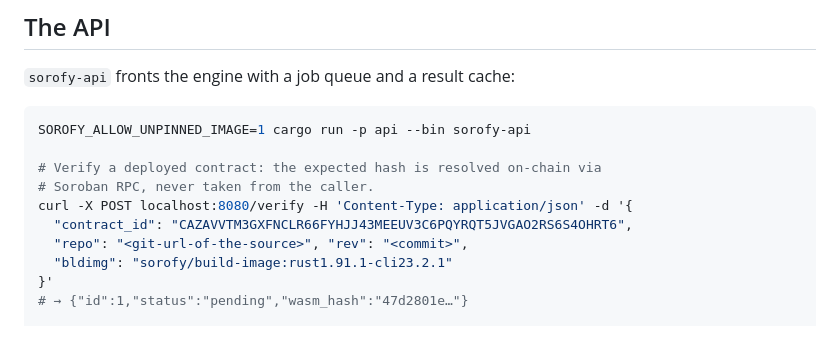
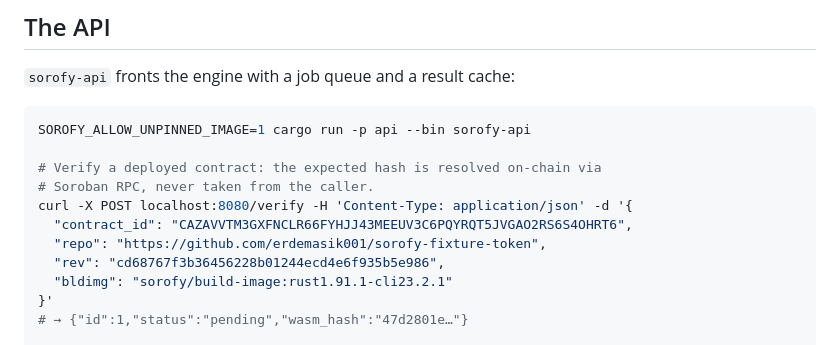
Before and after one commit to erdemasik001/Sorofy, a Markdown page: README.md, the part around the change. Drawn GitHub-style.

```diff
--- a/README.md
+++ b/README.md
@@ -102,7 +102,8 @@ SOROFY_ALLOW_UNPINNED_IMAGE=1 cargo run -p api --bin sorofy-api
 # Soroban RPC, never taken from the caller.
 curl -X POST localhost:8080/verify -H 'Content-Type: application/json' -d '{
   "contract_id": "CAZAVVTM3GXFNCLR66FYHJJ43MEEUV3C6PQYRQT5JVGAO2RS6S4OHRT6",
-  "repo": "<git-url-of-the-source>", "rev": "<commit>",
+  "repo": "https://github.com/erdemasik001/sorofy-fixture-token",
+  "rev": "cd68767f3b36456228b01244ecd4e6f935b5e986",
   "bldimg": "sorofy/build-image:rust1.91.1-cli23.2.1"
 }'
 # → {"id":1,"status":"pending","wasm_hash":"47d2801e…"}
```
Also changed, not shown: docs/day2-api.md (+1 -4 lines).
